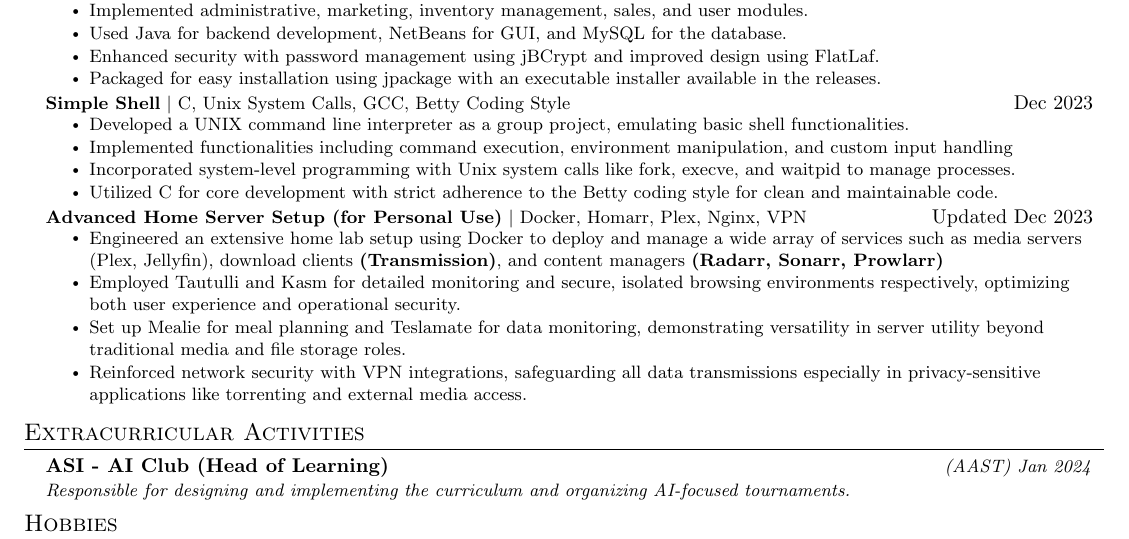
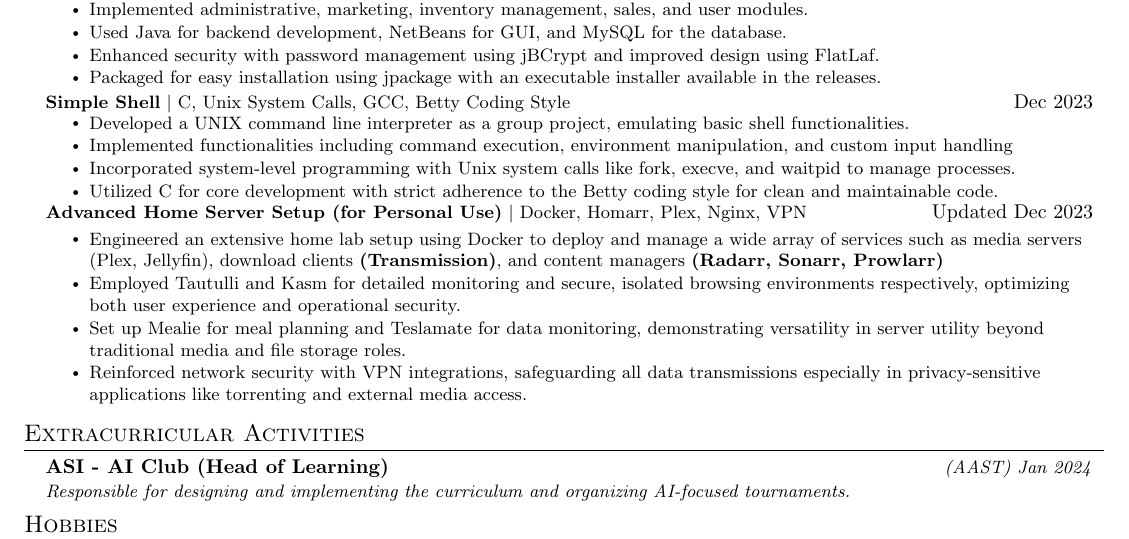
Before and after one commit to Hassan220022/cv_mikawi, a LaTeX document (mikawi_main.tex): part of the page, cut so that both start at the same text. Compiled offline with pdfLaTeX.

Commit message:
almost done

```diff
--- a/mikawi_main.tex
+++ b/mikawi_main.tex
@@ -278,7 +278,7 @@
             \resumeItem{Utilized C for core development with strict adherence to the Betty coding style for clean and maintainable code.}
           \resumeItemListEnd
       \resumeProjectHeading
-        {\textbf{Advanced Home Server Setup (for Personal Use)}
+        {\vspace{3pt}\textbf{Advanced Home Server Setup (for Personal Use)}
           $|$
             {Docker, Homarr, Plex, Nginx, VPN}}{Updated Dec 2023}
             \resumeItemListStart
```
Also changed, not shown: mikawi_main.pdf, 1 other file.
